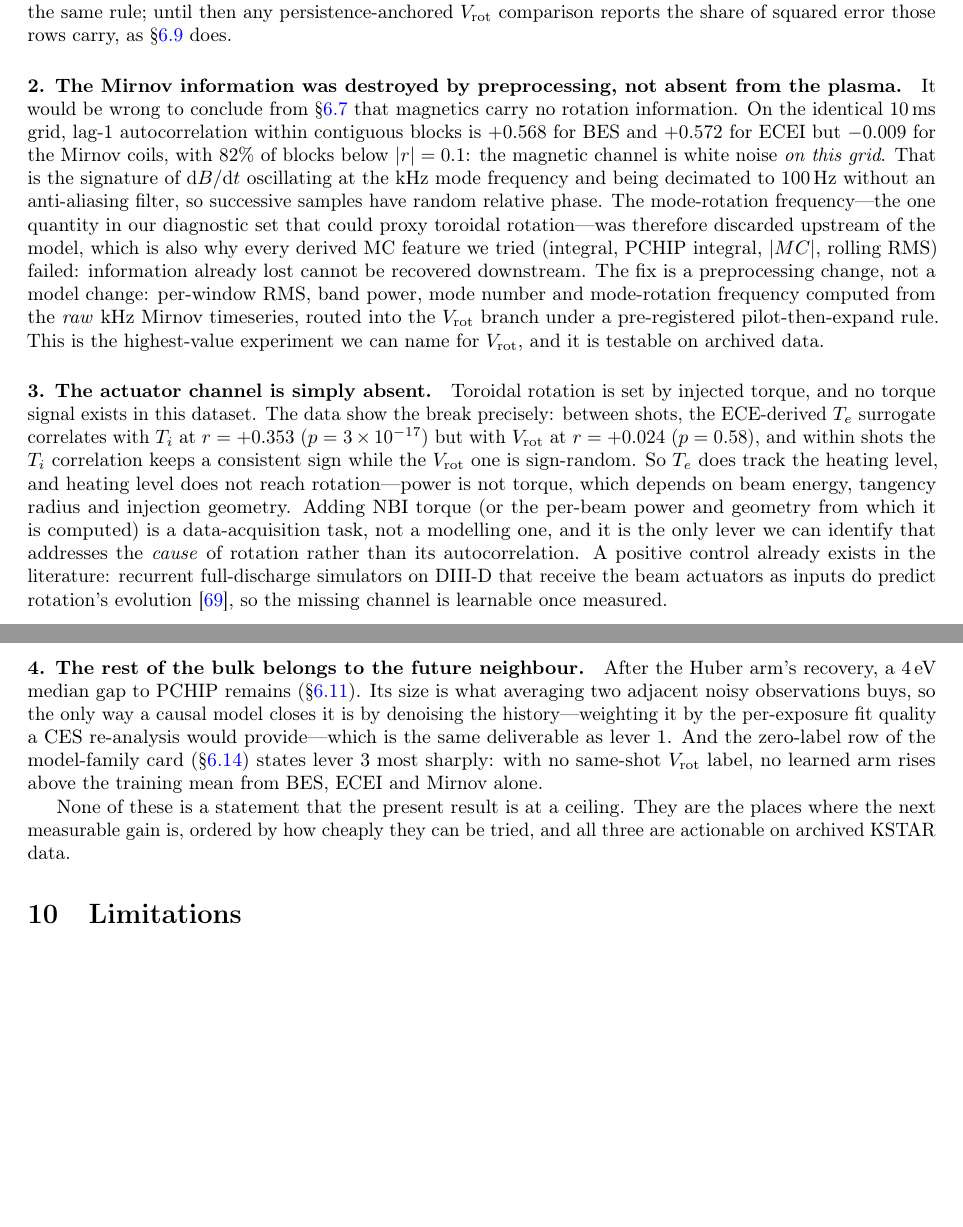
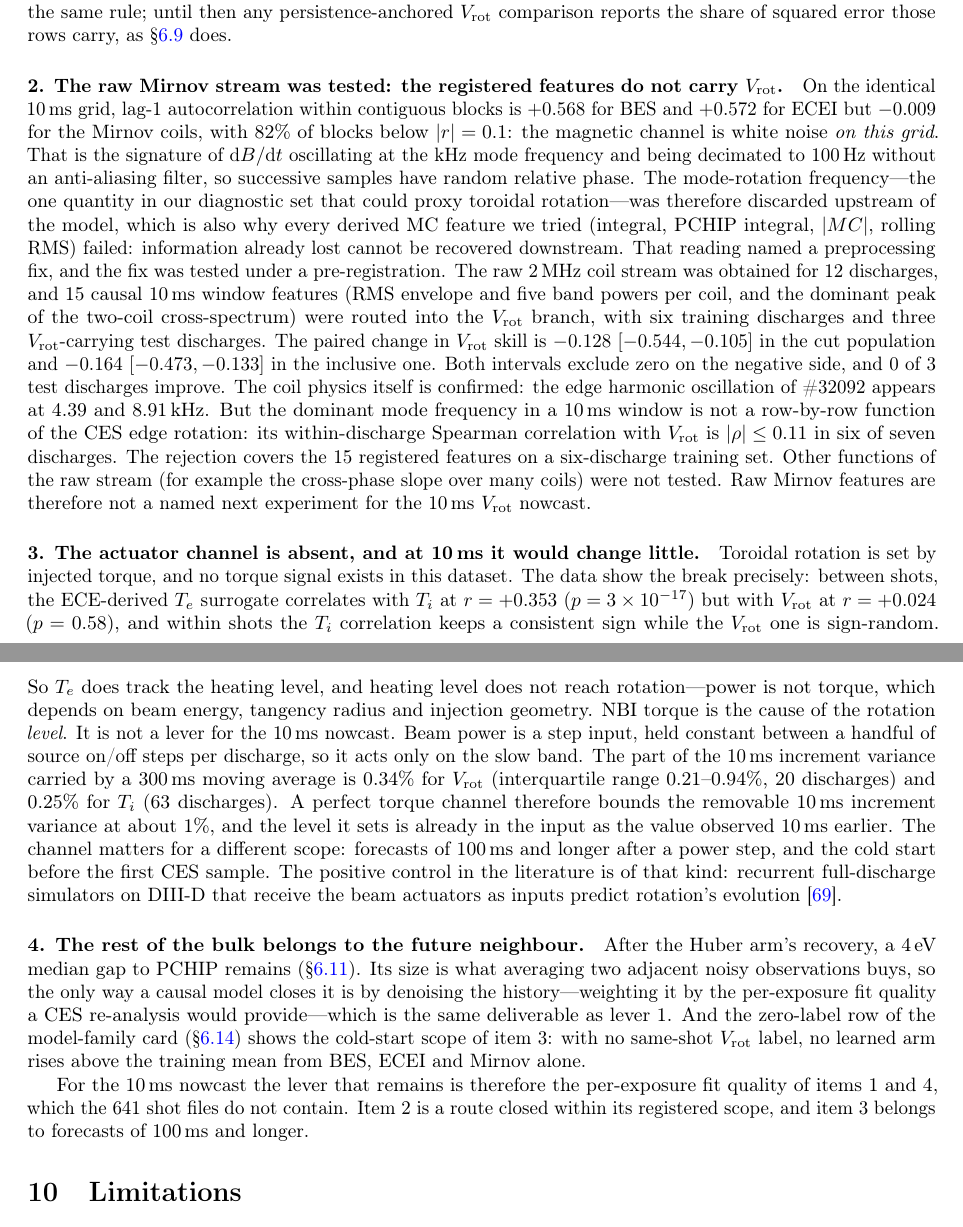
Before and after one commit to iseungsang01/ml-intern-revision, a LaTeX paper (docs/paper/main.tex): two parts of pages 33 and 34 of 40 before the commit and two parts of pages 33 and 34 of 41 after it, joined at a grey line, cut so that both start at the same text, the shorter picture padded with empty space. Compiled offline with pdfLaTeX.

Commit message:
Paper: bring sec:headroom and its dependents into line with the record (sec. 8bd and its 10-29 addendum). Item 2 no longer names raw kHz Mirnov features as the highest-value next V_rot experiment: it reports the registered B.6 test (15 causal window features of the raw 2 MHz stream into the V_rot branch, six training and three V_rot-carrying test discharges, paired skill change -0.128 [-0.544, -0.105] cut / -0.164 [-0.473, -0.133] inclusive, 0/3 test discharges improved, coil physics confirmed on #32092 at 4.39 / 8.91 kHz, within-discharge |rho| <= 0.11 in six of seven) with its scope (registered features only). Item 3 no longer calls NBI torque the only lever: beam power is a step input, the band above 300 ms carries 0.34 % (V_rot) / 0.25 % (T_i) of the 10 ms increment variance, so the channel is a lever for forecasts of 100 ms and longer and the cold start, not for the 10 ms nowcast. The closing sentence, the time-scale paragraph, the conclusion sentence and (ko) limits-table rows 1 and the offline-GP row follow; the remaining 10 ms lever is the per-exposure fit quality the shot files do not contain. Numbers transcribed from sec. 8bd; both PDFs rebuilt (0 errors, 0 undefined), collector checks pass

```diff
--- a/docs/paper/main.tex
+++ b/docs/paper/main.tex
@@ -2429,9 +2428,8 @@ on our side. \Vrot{}'s own spikes
 persistence-anchored \Vrot{} comparison reports the share of squared error those
 rows carry, as \S\ref{sec:ladder} does.
 
-\paragraph{2. The Mirnov information was destroyed by preprocessing, not absent from
-the plasma.} It would be wrong to conclude from \S\ref{sec:asym} that magnetics
-carry no rotation information. On the identical 10\,ms grid, lag-1 autocorrelation
+\paragraph{2. The raw Mirnov stream was tested: the registered features do not carry
+\Vrot{}.} On the identical 10\,ms grid, lag-1 autocorrelation
 within contiguous blocks is $+0.568$ for BES and $+0.572$ for ECEI but $-0.009$ for
 the Mirnov coils, with 82\% of blocks below $|r| = 0.1$: the magnetic channel is
 white noise \emph{on this grid}. That is the signature of $\mathrm{d}B/\mathrm{d}t$
@@ -2440,28 +2438,43 @@ anti-aliasing filter, so successive samples have random relative phase. The
 mode-rotation frequency---the one quantity in our diagnostic set that could proxy
 toroidal rotation---was therefore discarded upstream of the model, which is also why
 every derived MC feature we tried (integral, PCHIP integral, $|MC|$, rolling RMS)
-failed: information already lost cannot be recovered downstream. The fix is a
-preprocessing change, not a model change: per-window RMS, band power, mode number
-and mode-rotation frequency computed from the \emph{raw} kHz Mirnov timeseries,
-routed into the \Vrot{} branch under a pre-registered pilot-then-expand rule. This
-is the highest-value experiment we can name for \Vrot{}, and it is testable on
-archived data.
-
-\paragraph{3. The actuator channel is simply absent.}
+failed: information already lost cannot be recovered downstream. That reading named
+a preprocessing fix, and the fix was tested under a pre-registration. The raw
+2\,MHz coil stream was obtained for 12 discharges, and 15 causal 10\,ms window
+features (RMS envelope and five band powers per coil, and the dominant peak of the
+two-coil cross-spectrum) were routed into the \Vrot{} branch, with six training
+discharges and three \Vrot{}-carrying test discharges. The paired change in \Vrot{}
+skill is $-0.128$ $[-0.544, -0.105]$ in the cut population and $-0.164$
+$[-0.473, -0.133]$ in the inclusive one. Both intervals exclude zero on the negative
+side, and 0 of 3 test discharges improve. The coil physics itself is confirmed: the
+edge harmonic oscillation of \#32092 appears at 4.39 and 8.91\,kHz. But the dominant
+mode frequency in a 10\,ms window is not a row-by-row function of the CES edge
+rotation: its within-discharge Spearman correlation with \Vrot{} is $|\rho| \leq 0.11$
+in six of seven discharges. The rejection covers the 15 registered features on a
+six-discharge training set. Other functions of the raw stream (for example the
+cross-phase slope over many coils) were not tested. Raw Mirnov features are
+therefore not a named next experiment for the 10\,ms \Vrot{} nowcast.
+
+\paragraph{3. The actuator channel is absent, and at 10\,ms it would change little.}
 Toroidal rotation is set by injected torque, and no torque signal exists in this
 dataset. The data show the break precisely: between shots, the ECE-derived $T_e$
 surrogate correlates with \Ti{} at $r = +0.353$ ($p = 3\times10^{-17}$) but with
 \Vrot{} at $r = +0.024$ ($p = 0.58$), and within shots the \Ti{} correlation keeps a
 consistent sign while the \Vrot{} one is sign-random. So $T_e$ does track the heating
 level, and heating level does not reach rotation---power is not torque, which depends
-on beam energy, tangency radius and injection geometry. Adding NBI torque (or the
-per-beam power and geometry from which it is computed) is a data-acquisition task,
-not a modelling one, and it is the only lever we can identify that addresses the
-\emph{cause} of rotation rather than its autocorrelation. A positive control
-already exists in the literature: recurrent full-discharge simulators on DIII-D
-that receive the beam actuators as inputs do predict rotation's
-evolution~\citep{Char2024FullShot}, so the missing channel is learnable once
-measured.
+on beam energy, tangency radius and injection geometry. NBI torque is the cause of
+the rotation \emph{level}. It is not a lever for the 10\,ms nowcast. Beam power is
+a step input, held constant between a handful of source on/off steps per
+discharge, so it acts only on the slow band. The part of the 10\,ms increment
+variance carried by a 300\,ms moving average is 0.34\% for \Vrot{} (interquartile
+range 0.21--0.94\%, 20 discharges) and 0.25\% for \Ti{} (63 discharges). A perfect
+torque channel therefore bounds the removable 10\,ms increment variance at about
+1\%, and the level it sets is already in the input as the value observed 10\,ms
+earlier. The channel matters for a different scope: forecasts of 100\,ms and longer
+after a power step, and the cold start before the first CES sample. The positive
+control in the literature is of that kind: recurrent full-discharge simulators on
+DIII-D that receive the beam actuators as inputs predict rotation's
+evolution~\citep{Char2024FullShot}.
 
 \paragraph{4. The rest of the bulk belongs to the future neighbour.}
 After the Huber arm's recovery, a 4\,eV median gap to PCHIP remains
@@ -2469,12 +2482,13 @@ After the Huber arm's recovery, a 4\,eV median gap to PCHIP remains
 so the only way a causal model closes it is by denoising the history---weighting it
 by the per-exposure fit quality a CES re-analysis would provide---which is the same
 deliverable as lever 1. And the zero-label row of the model-family card
-(\S\ref{sec:family}) states lever 3 most sharply: with no same-shot \Vrot{} label,
-no learned arm rises above the training mean from BES, ECEI and Mirnov alone.
-
-None of these is a statement that the present result is at a ceiling. They are the
-places where the next measurable gain is, ordered by how cheaply they can be tried,
-and all three are actionable on archived KSTAR data.
+(\S\ref{sec:family}) shows the cold-start scope of item 3: with no same-shot \Vrot{}
+label, no learned arm rises above the training mean from BES, ECEI and Mirnov alone.
+
+For the 10\,ms nowcast the lever that remains is therefore the per-exposure fit
+quality of items 1 and 4, which the 641 shot files do not contain. Item 2 is a
+route closed within its registered scope, and item 3 belongs to forecasts of
+100\,ms and longer.
 
 % =========================================================================
 \section{Limitations}
```
Also changed, not shown: docs/paper/main_ko.tex (+44 -32 lines), docs/paper/main.pdf, docs/paper/main.tex (12 more changed lines), 1 other file.
